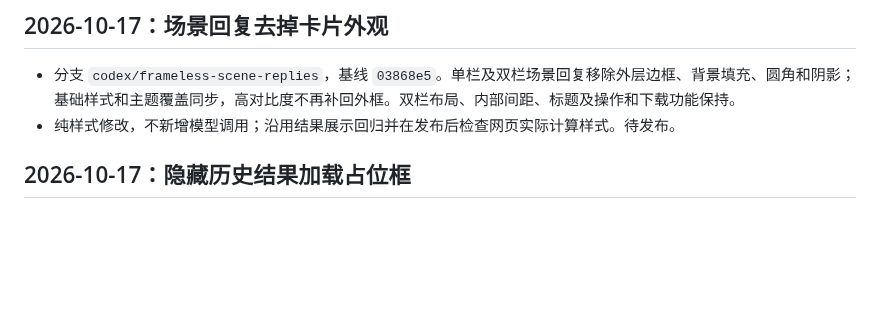
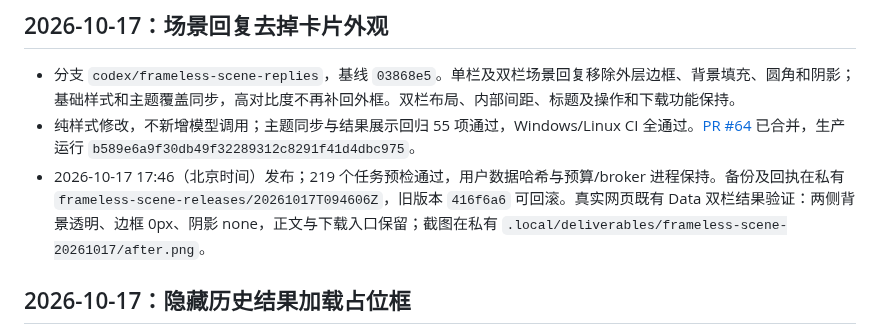
Before and after one commit to jingyio/DeepSeek-Harless, a Markdown page: docs/handoffs/main.md, the part around the change. Drawn GitHub-style; blank space fills up the shorter version.

Commit message:
记录无框场景回复上线验收

```diff
--- a/docs/handoffs/main.md
+++ b/docs/handoffs/main.md
@@ -3,7 +3,8 @@
 ## 2026-10-17：场景回复去掉卡片外观
 
 - 分支 `codex/frameless-scene-replies`，基线 `03868e5`。单栏及双栏场景回复移除外层边框、背景填充、圆角和阴影；基础样式和主题覆盖同步，高对比度不再补回外框。双栏布局、内部间距、标题及操作和下载功能保持。
-- 纯样式修改，不新增模型调用；沿用结果展示回归并在发布后检查网页实际计算样式。待发布。
+- 纯样式修改，不新增模型调用；主题同步与结果展示回归 55 项通过，Windows/Linux CI 全通过。[PR #64](https://github.com/jingyio/DeepSeek-Harless/pull/64) 已合并，生产运行 `b589e6a9f30db49f32289312c8291f41d4dbc975`。
+- 2026-10-17 17:46（北京时间）发布；219 个任务预检通过，用户数据哈希与预算/broker 进程保持。备份及回执在私有 `frameless-scene-releases/20261017T094606Z`，旧版本 `416f6a6` 可回滚。真实网页既有 Data 双栏结果验证：两侧背景透明、边框 0px、阴影 none，正文与下载入口保留；截图在私有 `.local/deliverables/frameless-scene-20261017/after.png`。
 
 ## 2026-10-17：隐藏历史结果加载占位框
 
```
